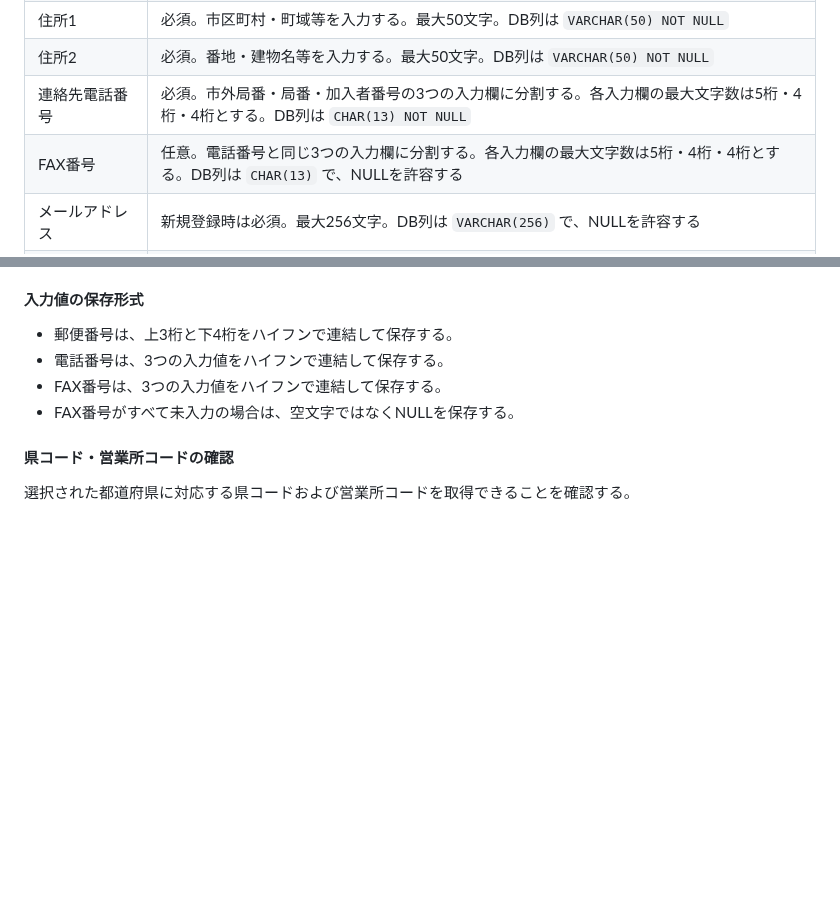
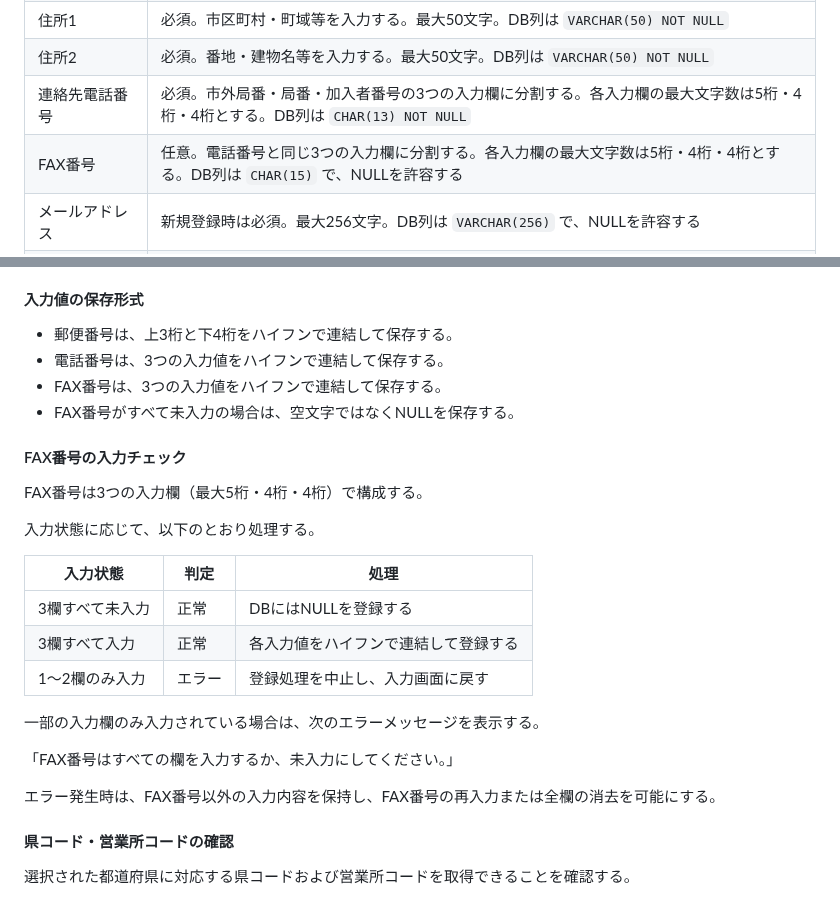
Before and after one commit to h-yokota1215/web-version_up, a Markdown page: ver.3/設計書/詳細設計書.md, 2 parts joined by grey strips. Drawn GitHub-style; blank space fills up the shorter version.

Commit message:
詳細設計書、テスト仕様書修正

```diff
--- a/ver.3/設計書/詳細設計書.md
+++ b/ver.3/設計書/詳細設計書.md
@@ -131,7 +131,7 @@ ver.2までの法人顧客向け機能を基本的に維持しながら、個人
 | 住所1 | 必須。市区町村・町域等を入力する。最大50文字。DB列は `VARCHAR(50) NOT NULL` |
 | 住所2 | 必須。番地・建物名等を入力する。最大50文字。DB列は `VARCHAR(50) NOT NULL` |
 | 連絡先電話番号 | 必須。市外局番・局番・加入者番号の3つの入力欄に分割する。各入力欄の最大文字数は5桁・4桁・4桁とする。DB列は `CHAR(13) NOT NULL` |
-| FAX番号 | 任意。電話番号と同じ3つの入力欄に分割する。各入力欄の最大文字数は5桁・4桁・4桁とする。DB列は `CHAR(13)` で、NULLを許容する |
+| FAX番号 | 任意。電話番号と同じ3つの入力欄に分割する。各入力欄の最大文字数は5桁・4桁・4桁とする。DB列は `CHAR(15)` で、NULLを許容する |
 | メールアドレス | 新規登録時は必須。最大256文字。DB列は `VARCHAR(256)` で、NULLを許容する |
 | メールアドレス確認 | 必須。メールアドレスとの一致を確認する |
 | パスワード | 必須。8～20文字とする。既存の認証方式との整合性を確保する |
@@ -269,6 +269,24 @@ FAX番号が未入力の場合は、空文字ではなくNULLを保存する。
 - 電話番号は、3つの入力値をハイフンで連結して保存する。
 - FAX番号は、3つの入力値をハイフンで連結して保存する。
 - FAX番号がすべて未入力の場合は、空文字ではなくNULLを保存する。
+
+#### FAX番号の入力チェック
+
+FAX番号は3つの入力欄（最大5桁・4桁・4桁）で構成する。
+
+入力状態に応じて、以下のとおり処理する。
+
+| 入力状態 | 判定 | 処理 |
+|---|---|---|
+| 3欄すべて未入力 | 正常 | DBにはNULLを登録する |
+| 3欄すべて入力 | 正常 | 各入力値をハイフンで連結して登録する |
+| 1～2欄のみ入力 | エラー | 登録処理を中止し、入力画面に戻す |
+
+一部の入力欄のみ入力されている場合は、次のエラーメッセージを表示する。
+
+「FAX番号はすべての欄を入力するか、未入力にしてください。」
+
+エラー発生時は、FAX番号以外の入力内容を保持し、FAX番号の再入力または全欄の消去を可能にする。
 
 #### 県コード・営業所コードの確認
 
```
Also changed, not shown: ver.3/テスト/テスト仕様書.md (+2 -1 lines).
